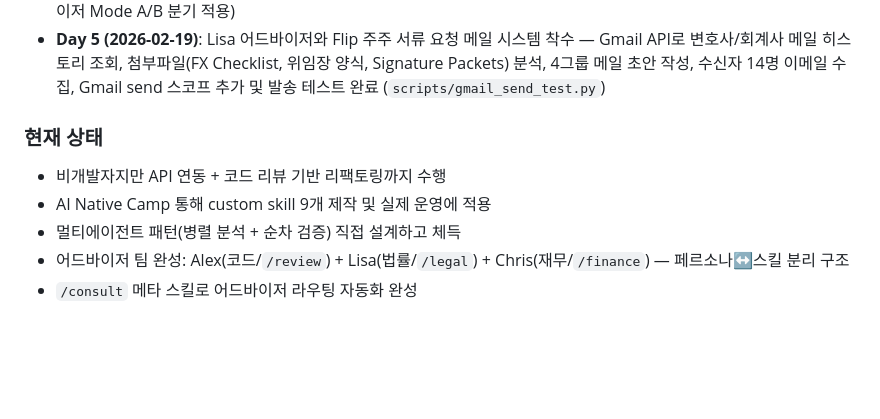
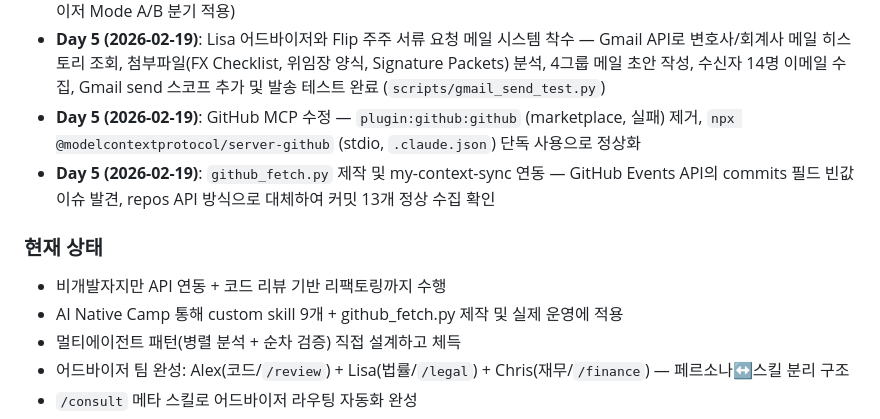
Before and after one commit to eoash/eoash, a Markdown page: CLAUDE.md, the part around the change. Drawn GitHub-style; blank space fills up the shorter version.

Commit message:
Update CLAUDE.md: GitHub MCP fix + github_fetch.py 작업 기록 추가
- GitHub MCP: plugin:github:github 제거, npx stdio 방식 정상화
- github_fetch.py: Events API → repos API 방식으로 커밋 수집 완료
- my-context-sync: GitHub 섹션 정상 수집 확인 (커밋 13개)

Co-Authored-By: Claude Sonnet 4.6 <noreply@anthropic.com>

```diff
--- a/CLAUDE.md
+++ b/CLAUDE.md
@@ -100,10 +100,12 @@ AI는 보조 도구가 아니라, 조직의 OS가 되어야 합니다. 모든
 - **Day 5 (2026-02-19)**: Alex 코드 리뷰 어드바이저 `/review` 스킬 제작 (Mode A/B 분기, 4-에이전트 2-Phase: architecture-analyzer + quality-scanner → consistency-checker → refactoring-planner)
 - **Day 5 (2026-02-19)**: `/consult` 자동 라우팅 메타 스킬 제작 (키워드 감지 → Alex/Lisa/Chris 자동 라우팅, 해당 어드바이저 Mode A/B 분기 적용)
 - **Day 5 (2026-02-19)**: Lisa 어드바이저와 Flip 주주 서류 요청 메일 시스템 착수 — Gmail API로 변호사/회계사 메일 히스토리 조회, 첨부파일(FX Checklist, 위임장 양식, Signature Packets) 분석, 4그룹 메일 초안 작성, 수신자 14명 이메일 수집, Gmail send 스코프 추가 및 발송 테스트 완료 (`scripts/gmail_send_test.py`)
+- **Day 5 (2026-02-19)**: GitHub MCP 수정 — `plugin:github:github` (marketplace, 실패) 제거, `npx @modelcontextprotocol/server-github` (stdio, `.claude.json`) 단독 사용으로 정상화
+- **Day 5 (2026-02-19)**: `github_fetch.py` 제작 및 my-context-sync 연동 — GitHub Events API의 commits 필드 빈값 이슈 발견, repos API 방식으로 대체하여 커밋 13개 정상 수집 확인
 
 ### 현재 상태
 - 비개발자지만 API 연동 + 코드 리뷰 기반 리팩토링까지 수행
-- AI Native Camp 통해 custom skill 9개 제작 및 실제 운영에 적용
+- AI Native Camp 통해 custom skill 9개 + github_fetch.py 제작 및 실제 운영에 적용
 - 멀티에이전트 패턴(병렬 분석 + 순차 검증) 직접 설계하고 체득
 - 어드바이저 팀 완성: Alex(코드/`/review`) + Lisa(법률/`/legal`) + Chris(재무/`/finance`) — 페르소나↔스킬 분리 구조
 - `/consult` 메타 스킬로 어드바이저 라우팅 자동화 완성
```
